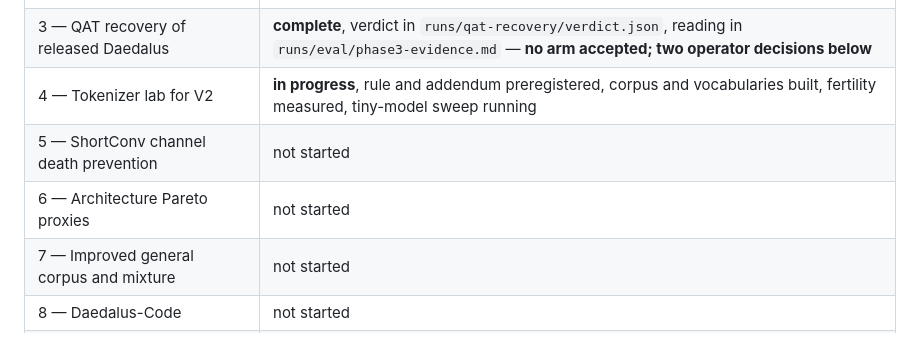
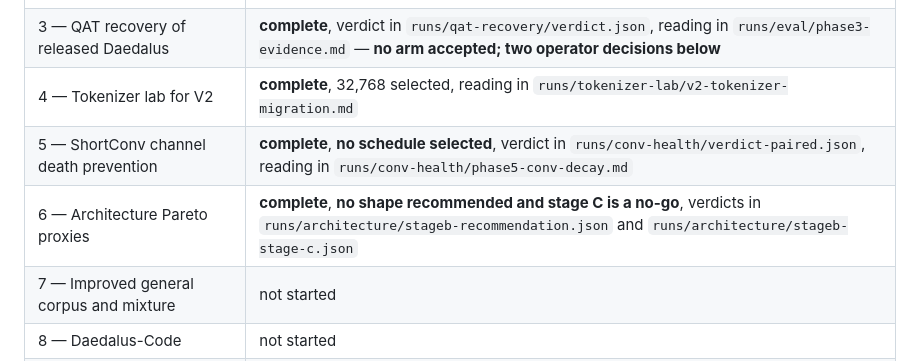
Before and after one commit to unseen1980/daedalus, a Markdown page: runs/vast-program/pr-body.md, the part around one of its changes. Rendered like a GitHub page.

```diff
--- a/runs/vast-program/pr-body.md
+++ b/runs/vast-program/pr-body.md
@@ -16,9 +16,9 @@ Unattended research program from `docs/superpowers/plans/2026-08-24-daedalus-vas
 | 1 — Unattended control plane | passed |
 | 2 — Evaluation infrastructure | **passed**, verdict in `runs/eval/phase2-gate.json` |
 | 3 — QAT recovery of released Daedalus | **complete**, verdict in `runs/qat-recovery/verdict.json`, reading in `runs/eval/phase3-evidence.md` — **no arm accepted; two operator decisions below** |
-| 4 — Tokenizer lab for V2 | **in progress**, rule and addendum preregistered, corpus and vocabularies built, fertility measured, tiny-model sweep running |
-| 5 — ShortConv channel death prevention | not started |
-| 6 — Architecture Pareto proxies | not started |
+| 4 — Tokenizer lab for V2 | **complete**, 32,768 selected, reading in `runs/tokenizer-lab/v2-tokenizer-migration.md` |
+| 5 — ShortConv channel death prevention | **complete**, **no schedule selected**, verdict in `runs/conv-health/verdict-paired.json`, reading in `runs/conv-health/phase5-conv-decay.md` |
+| 6 — Architecture Pareto proxies | **complete**, **no shape recommended and stage C is a no-go**, verdicts in `runs/architecture/stageb-recommendation.json` and `runs/architecture/stageb-stage-c.json` |
 | 7 — Improved general corpus and mixture | not started |
 | 8 — Daedalus-Code | not started |
 | 9 — Finalization and reporting | begins no later than T+136h |
```
Also changed, not shown: other parts of runs/vast-program/pr-body.md (+39 -0 lines).
